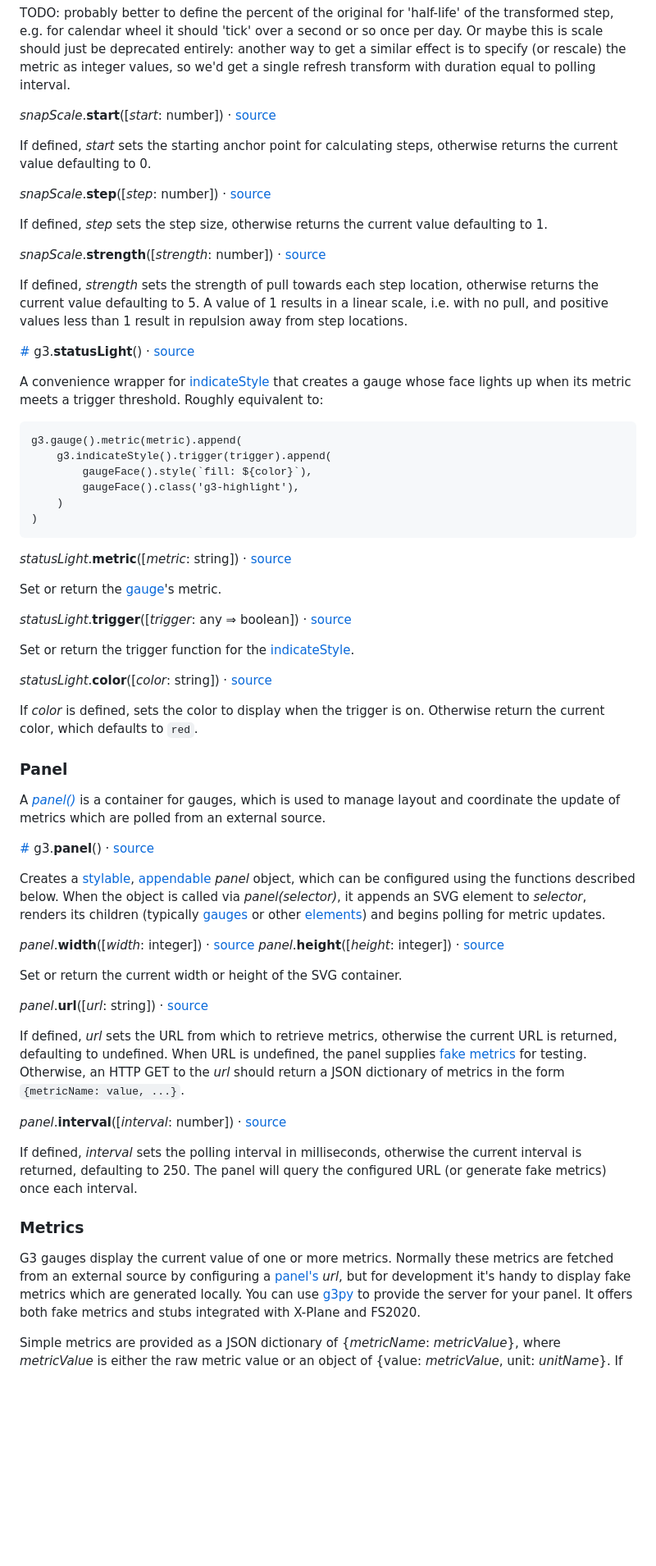
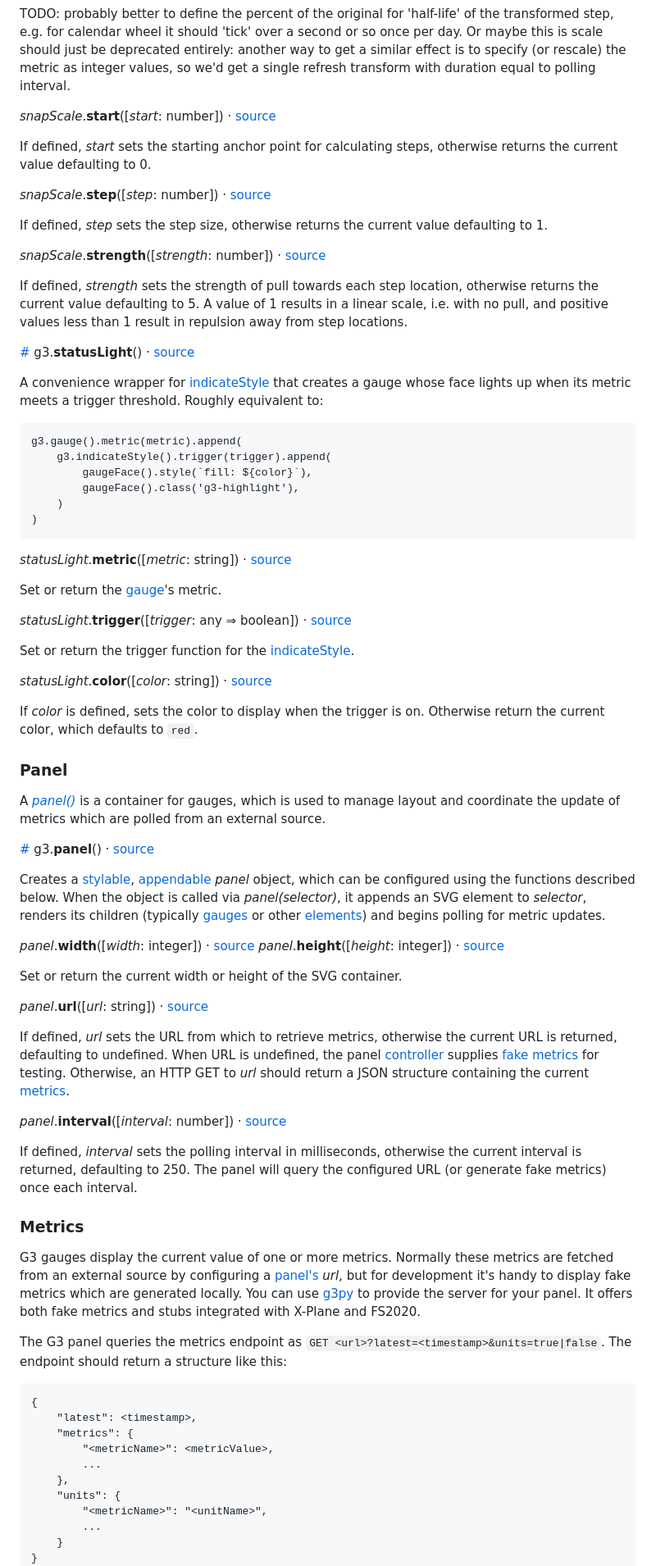
Before and after one commit to patricksurry/g3, a Markdown page: doc/API.md, the part around one of its changes. Shown at 82% size. Drawn GitHub-style; blank space fills up the shorter version.

````diff
--- a/doc/API.md
+++ b/doc/API.md
@@ -491,17 +493,17 @@ Or maybe this is scale should just be deprecated entirely:
 another way to get a similar effect is to specify (or rescale) the metric as integer values,
 so we'd get a single refresh transform with duration equal to polling interval.
 
-*snapScale*.**start**([*start*: number]) · [source](src/common.js)
+*snapScale*.**start**(\[*start*: number\]) · [source](/src/common.js)
 
 If defined, *start* sets the starting anchor point for calculating steps,
 otherwise returns the current value defaulting to 0.
 
-*snapScale*.**step**([*step*: number]) · [source](src/common.js)
+*snapScale*.**step**(\[*step*: number\]) · [source](/src/common.js)
 
 If defined, *step* sets the step size,
 otherwise returns the current value defaulting to 1.
 
-*snapScale*.**strength**([*strength*: number]) · [source](src/common.js)
+*snapScale*.**strength**(\[*strength*: number\]) · [source](/src/common.js)
 
 If defined, *strength* sets the strength of pull towards each step location,
 otherwise returns the current value defaulting to 5.
@@ -523,15 +525,15 @@ Roughly equivalent to:
         )
     )
 
-*statusLight*.**metric**([*metric*: string]) · [source](src/gauge.js)
+*statusLight*.**metric**(\[*metric*: string\]) · [source](/src/gauge.js)
 
 Set or return the [gauge](#g3-gauge)'s metric.
 
-*statusLight*.**trigger**([*trigger*: any &rArr; boolean]) · [source](src/gauge.js)
+*statusLight*.**trigger**(\[*trigger*: any &rArr; boolean\]) · [source](/src/gauge.js)
 
 Set or return the trigger function for the [indicateStyle](#g3-indicateStyle).
 
-*statusLight*.**color**([*color*: string]) · [source](src/gauge.js)
+*statusLight*.**color**(\[*color*: string\]) · [source](/src/gauge.js)
 
 If *color* is defined, sets the color to display when the trigger is on.
 Otherwise return the current color, which defaults to `red`.
@@ -556,20 +558,20 @@ renders its children
 (typically [gauges](#g3-gauge) or other [elements](#g3-element))
 and begins polling for metric updates.
 
-*panel*.**width**([*width*: integer]) · [source](src/panel.js)
-*panel*.**height**([*height*: integer]) · [source](src/panel.js)
+*panel*.**width**(\[*width*: integer\]) · [source](/src/panel.js)
+*panel*.**height**(\[*height*: integer\]) · [source](/src/panel.js)
 
 Set or return the current width or height of the SVG container.
 
-*panel*.**url**([*url*: string]) · [source](src/panel.js)
+*panel*.**url**(\[*url*: string\]) · [source](/src/panel.js)
 
 If defined, *url* sets the URL from which to retrieve metrics,
 otherwise the current URL is returned, defaulting to undefined.
-When URL is undefined, the panel supplies [fake metrics](src/fake.js) for testing.
-Otherwise, an HTTP GET to the *url* should return a JSON dictionary
-of metrics in the form `{metricName: value, ...}`.
+When URL is undefined, the panel [controller](/src/controller.js) supplies [fake metrics](#g3-fakeMetrics) for testing.
+Otherwise, an HTTP GET to *url* should return a JSON structure
+containing the current [metrics](#metrics).
 
-*panel*.**interval**([*interval*: number]) · [source](src/panel.js)
+*panel*.**interval**(\[*interval*: number\]) · [source](/src/panel.js)
 
 If defined, *interval* sets the polling interval in milliseconds,
 otherwise the current interval is returned, defaulting to 250.
@@ -587,6 +589,20 @@ You can use [g3py](https://github.com/patricksurry/g3py)
 to provide the server for your panel.  It offers both fake metrics and
 stubs integrated with X-Plane and FS2020.
 
-Simple metrics are provided as a JSON dictionary of {*metricName*: *metricValue*},
-where *metricValue* is either the raw metric value or an object
-of {value: *metricValue*, unit: *unitName*}.
+The G3 panel queries the metrics endpoint as `GET <url>?latest=<timestamp>&units=true|false`.
+The endpoint should return a structure like this:
+
+```
+{
+    "latest": <timestamp>,
+    "metrics": {
+        "<metricName>": <metricValue>,
+        ...
+    },
+    "units": {
+        "<metricName>": "<unitName>",
+        ...
+    }
+}
+```
+
````
Also changed, not shown: other parts of doc/API.md (+131 -117 lines), README.md (+67 -20 lines).
